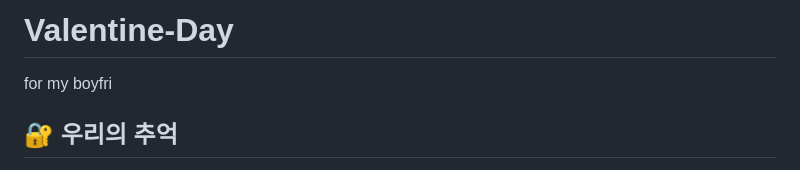
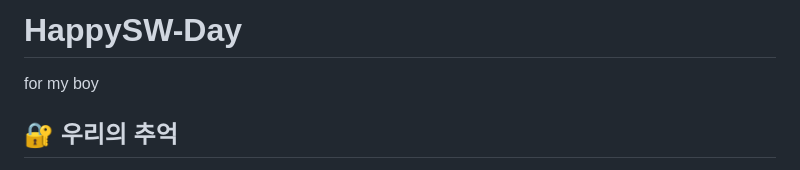
Before and after one commit to psh981210/wonyu_day, a Markdown page: README.md, the part around the change. Drawn GitHub-style.

Commit message:
Rename project from Valentine-Day to HappySW-Day

```diff
--- a/README.md
+++ b/README.md
@@ -1,5 +1,5 @@
-# Valentine-Day
-for my boyfri
+# HappySW-Day
+for my boy
 <!DOCTYPE html>
 <html lang="ko">
 <head>
```
